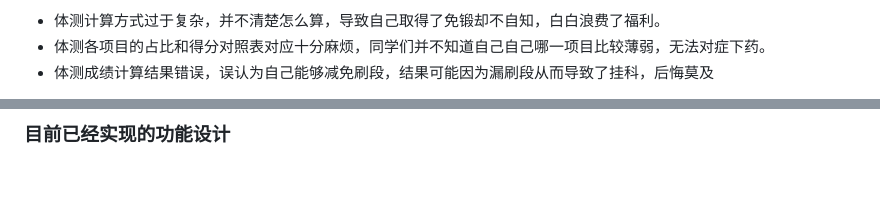
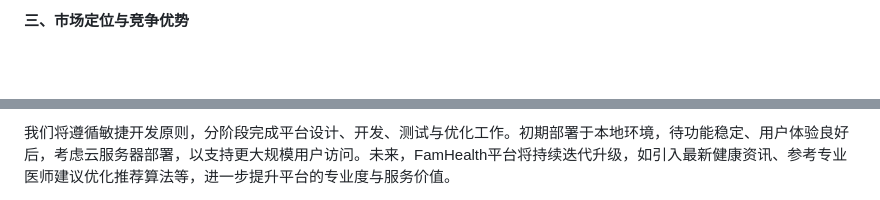
Before and after one commit to lolobilibili/FamHealth, a Markdown page: readme.md, 2 parts joined by grey strips. Rendered like a GitHub page; blank space fills up the shorter version.

```diff
--- a/readme.md
+++ b/readme.md
@@ -18,5 +20,3 @@ SUphye：基于上财体测的大学生健康管理系统
 
-* 体测计算方式过于复杂，并不清楚怎么算，导致自己取得了免锻却不自知，白白浪费了福利。
-* 体测各项目的占比和得分对照表对应十分麻烦，同学们并不知道自己自己哪一项目比较薄弱，无法对症下药。
-* 体测成绩计算结果错误，误认为自己能够减免刷段，结果可能因为漏刷段从而导致了挂科，后悔莫及
+**三、市场定位与竞争优势**
 
@@ -34,3 +34,3 @@ SUphye：基于上财体测的大学生健康管理系统
 
-### 目前已经实现的功能设计
+我们将遵循敏捷开发原则，分阶段完成平台设计、开发、测试与优化工作。初期部署于本地环境，待功能稳定、用户体验良好后，考虑云服务器部署，以支持更大规模用户访问。未来，FamHealth平台将持续迭代升级，如引入最新健康资讯、参考专业医师建议优化推荐算法等，进一步提升平台的专业度与服务价值。
 
```
Also changed, not shown: other parts of readme.md (+18 -97 lines).
